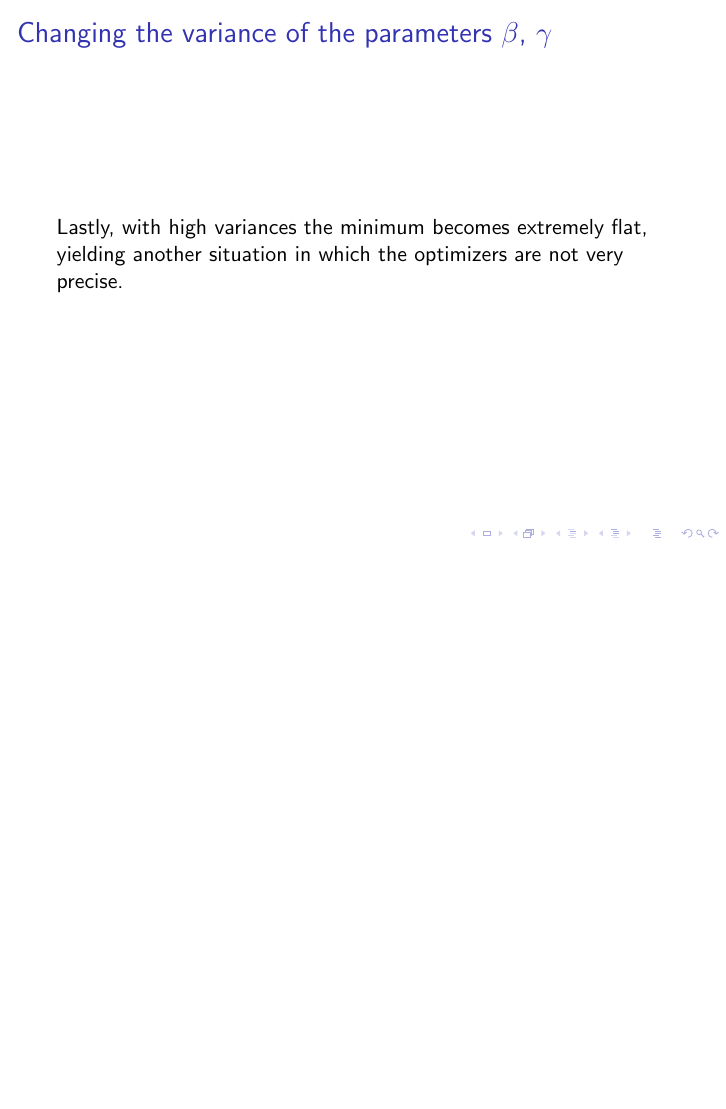
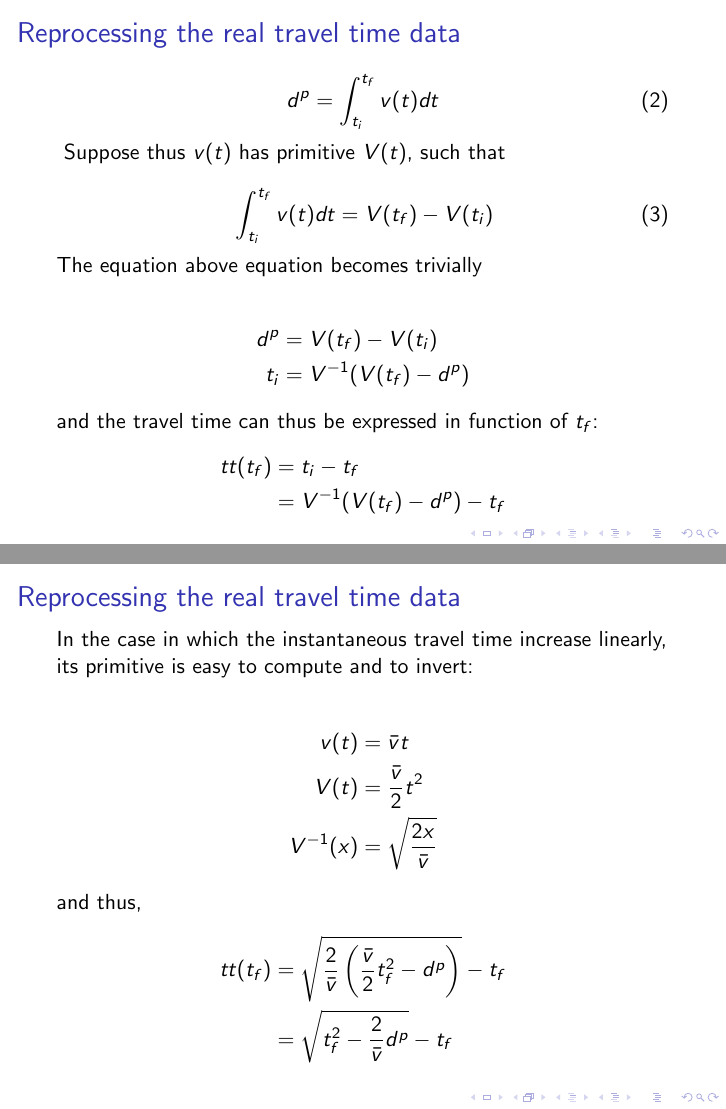
Before and after one commit to YangTransport/inverting_departure_time, LaTeX slides (slides/slides.tex): page 16 of 16 before the commit and pages 19 and 20 of 22 after it, the two joined at a grey line, the shorter picture padded with empty space. Compiled offline with pdfLaTeX.

Commit message:
Little changes

```diff
--- a/slides/slides.tex
+++ b/slides/slides.tex
@@ -85,7 +85,7 @@
 \end{frame}
 
 \begin{frame}{Methodology}
-  Our goal is thus finding, from the data about actual arrival times, the most likely values of mean and variances of the parameters \(\beta\) and \(\gamma\), on top of mean and variance for the desired arrival time \(t^*\).
+  Our goal is thus finding, from the data about actual arrival times, the most likely values for the mean and variances of the parameters \(\beta\) and \(\gamma\), on top of mean and variance for the desired arrival time \(t^*\).
 
   This was done by modelling the actual likelihood of each data point for a given parameter set
   \begin{equation*}
@@ -159,3 +158,5 @@
     }
 \end{frame}
 
+\begin{frame}{Reprocessing the real travel time data}
+  \only<1>{
@@ -161,0 +167,3 @@
+  the instantaneous travel time.
+}
+\only<2>{
@@ -161,0 +174,48 @@
+\only<2->{
+  \begin{equation}
+    \label{eq:len_bottleneck}
+    d^p = \int_{t_i}^{t_f}v(t) dt
+  \end{equation}
+}
+\only<3>{
+  Suppose thus \(v(t)\) has primitive \(V(t)\), such that
+
+\begin{equation}
+  \label{eq:primitive}
+  \int_{t_i}^{t_f}v(t) dt = V(t_f) - V(t_i)
+\end{equation}
+
+The equation above equation becomes trivially
+
+\begin{align*}
+  d^p & = V(t_f) - V(t_i) \\
+  t_i & = V^{-1}(V(t_f) - d^p)
+\end{align*}
+and the travel time can thus be expressed in function of \(t_f\):
+\begin{align*}
+  \begin{split}
+    \label{eq:travel_time}
+    tt(t_f) & = t_i - t_f \\
+    & = V^{-1}(V(t_f) - d^p) - t_f
+  \end{split}
+\end{align*}
+}
+\end{frame}
+
+\begin{frame}{Reprocessing the real travel time data}
+  In the case in which the instantaneous travel time increase linearly, its primitive is easy to compute and to invert:
+
+\begin{align*}
+  v(t) & = \bar{v}t \\
+  V(t) & = \frac{\bar{v}}{2}t^2 \\
+  V^{-1}(x) & = \sqrt{\frac{2x}{\bar{v}}}
+\end{align*}
+and thus,
+\begin{align*}
+  tt(t_f) & = \sqrt{\frac{2}{\bar{v}}\left(\frac{\bar{v}}{2}t_f^2 - d^p\right)} - t_f \\
+  & = \sqrt{t_f^2 - \frac{2}{\bar{v}}d^p} - t_f
+\end{align*}
+
+\end{frame}
+
+\begin{frame}{Numerically reprocessing the real travel time data}
```
Also changed, not shown: slides/slides.tex (43 more changed lines).
